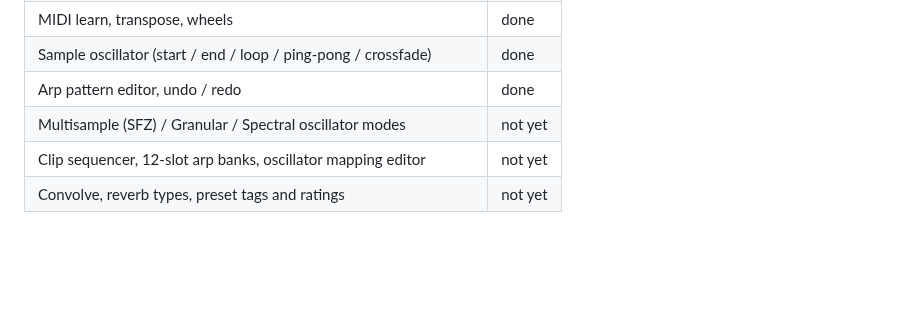
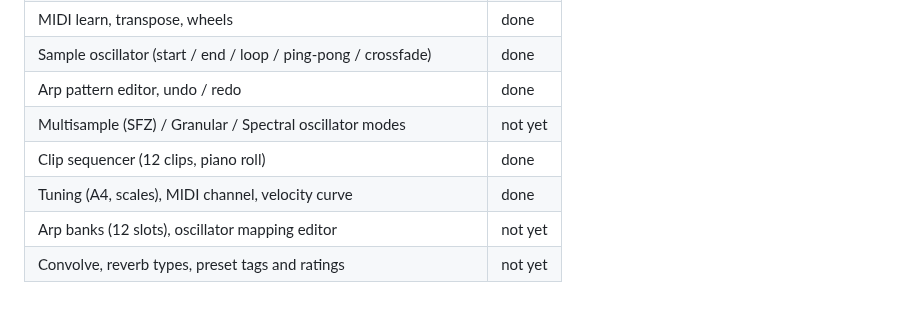
Before and after one commit to xslimakx/NyashkSynth, a Markdown page: docs/MANUAL.md, the part around one of its changes. Rendered like a GitHub page; blank space fills up the shorter version.

```diff
--- a/docs/MANUAL.md
+++ b/docs/MANUAL.md
@@ -76,5 +99,7 @@ UNDO and REDO (header, or Ctrl+Z / Ctrl+Y) step through your parameter changes,
 | Sample oscillator (start / end / loop / ping-pong / crossfade) | done |
 | Arp pattern editor, undo / redo | done |
 | Multisample (SFZ) / Granular / Spectral oscillator modes | not yet |
-| Clip sequencer, 12-slot arp banks, oscillator mapping editor | not yet |
+| Clip sequencer (12 clips, piano roll) | done |
+| Tuning (A4, scales), MIDI channel, velocity curve | done |
+| Arp banks (12 slots), oscillator mapping editor | not yet |
 | Convolve, reverb types, preset tags and ratings | not yet |
```
Also changed, not shown: other parts of docs/MANUAL.md (+24 -1 lines), README.md (+2 -1 lines), RELEASE_NOTES.md (+6 -0 lines), docs/img/manual_clip.png (added), docs/img/manual_settings.png (added), 10 other files.
